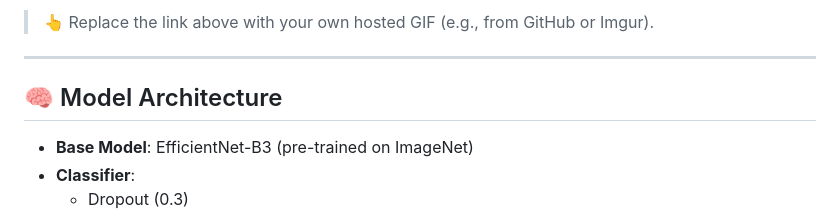
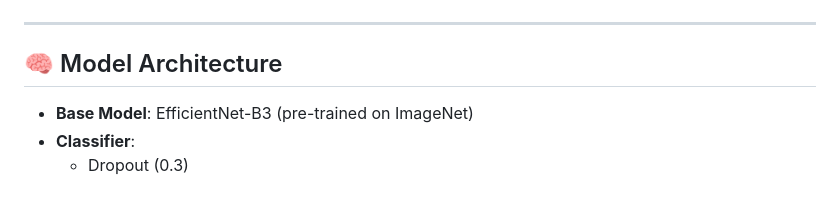
Before and after one commit to GaureshAlai/AI-Powered-Traffic-Surveillance_Enhancing-Accident-Detection, a Markdown page: README.md, the part around the change printed below. GitHub-like rendering.

```diff
--- a/README.md
+++ b/README.md
@@ -26,5 +26,4 @@ A deep learning-powered system that detects accidents in images and videos using
 
-> 👆 Replace the link above with your own hosted GIF (e.g., from GitHub or Imgur).
 
 ---
 
```
Also changed, not shown: other parts of README.md (+1 -1 lines).
